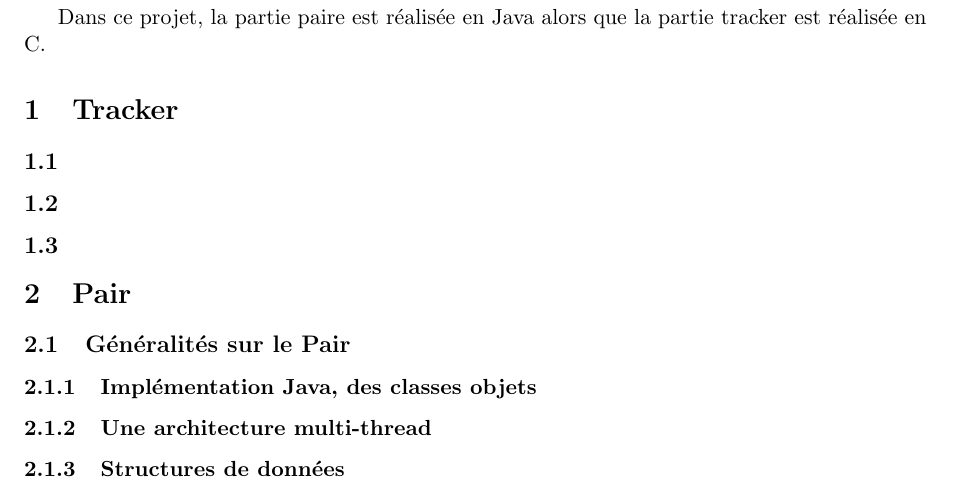
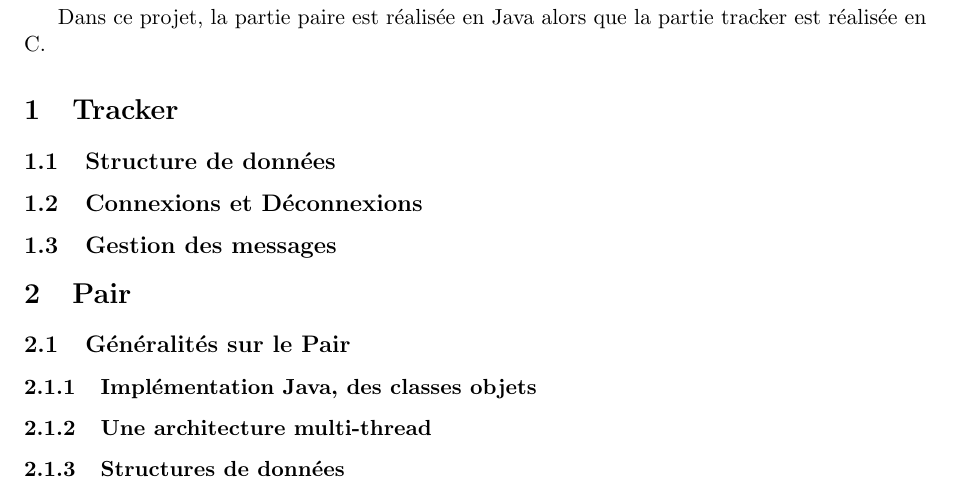
Before and after one commit to Oximore/P2P, a LaTeX document (rapport/rapport.tex, which reads rapport/tracker.tex): part of page 2 of 2, cut so that both start at the same text. Compiled offline with pdfLaTeX.

Commit message:
rapport tracker

```diff
--- a/rapport/tracker.tex
+++ b/rapport/tracker.tex
@@ -1,5 +1,10 @@
 % tracker.tex
 
-\subsection{}
-\subsection{}
-\subsection{}
+\subsection{Structure de données}
+% en gros copier/coller du rapport intermediaire en chnageant les structures
+\subsection{Connexions et Déconnexions}
+% socket timeout thread
+\subsection{Gestion des messages}
+% mais bon y aura pas forcément beaucoup à dire, c'est du parsing...
+
+% je sais pas trop où caser la phrase disant qu'on a fait des mutex, peut-être avec les threads dans CO/DECO
```
